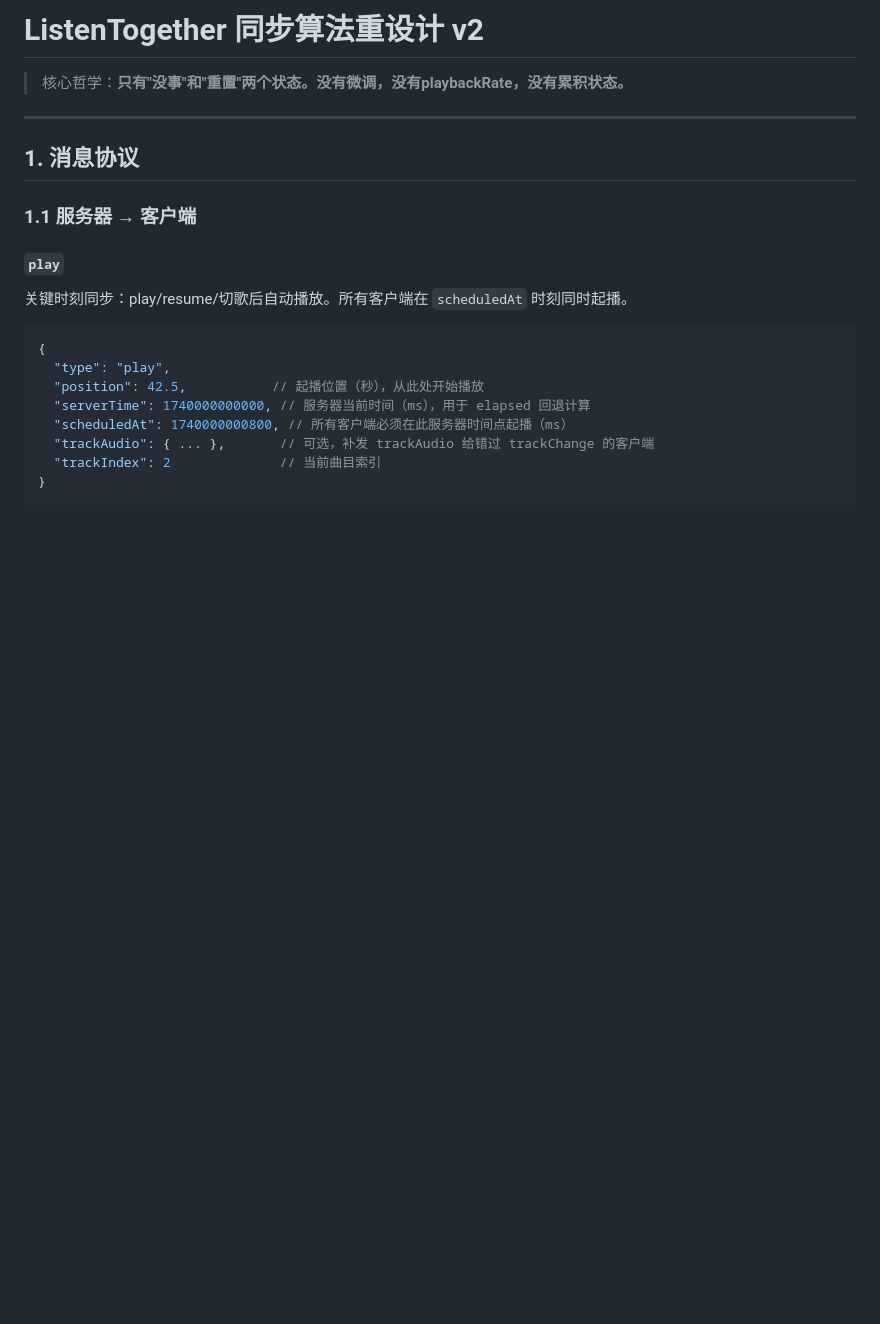
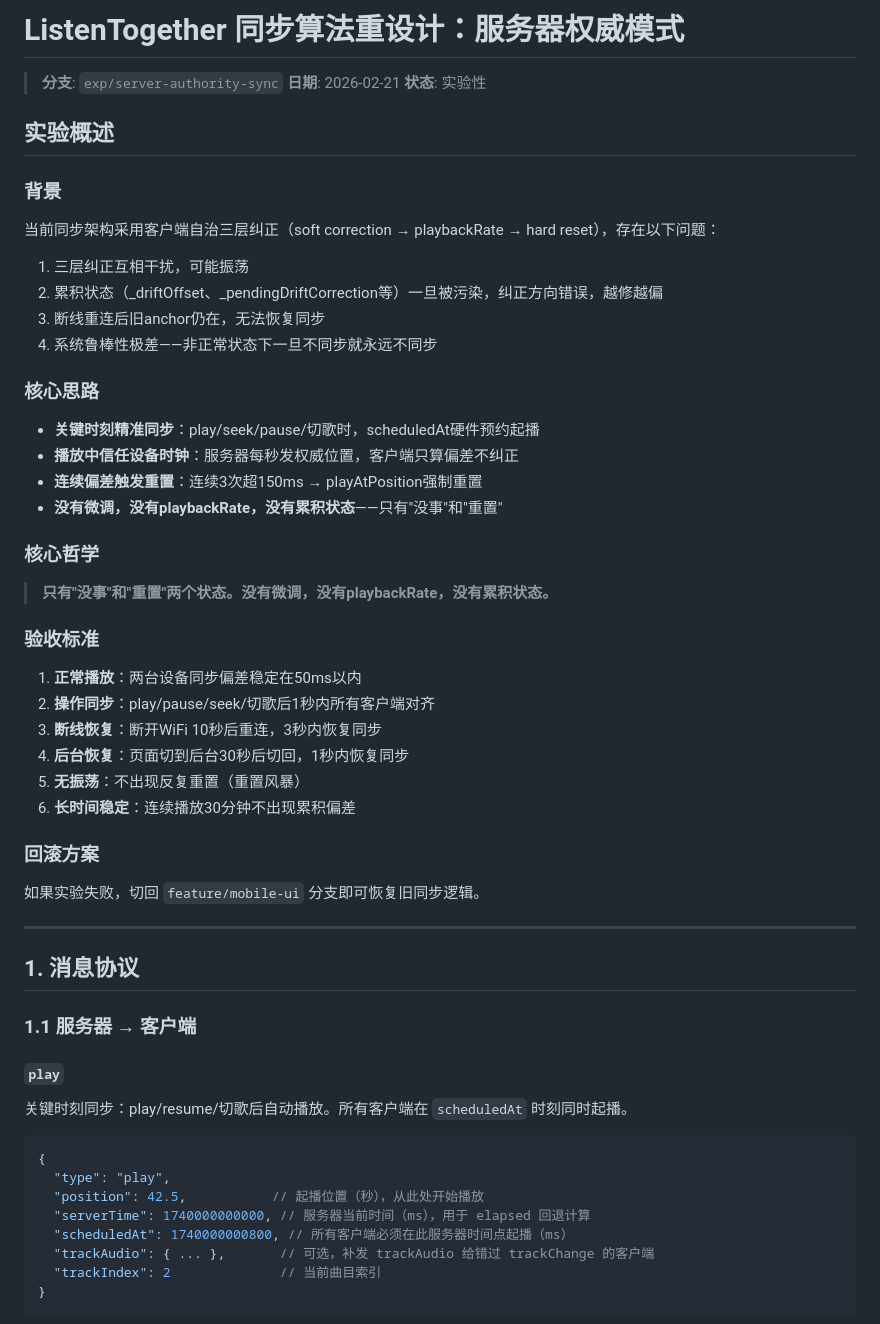
Before and after one commit to xingzihai/listen-together, a Markdown page: docs/SYNC-SERVER-AUTHORITY.md, the part around the change. Drawn GitHub-style; blank space fills up the shorter version.

```diff
--- a/SYNC-REDESIGN-v2.md
+++ b/docs/SYNC-SERVER-AUTHORITY.md
@@ -1,6 +1,37 @@
-# ListenTogether 同步算法重设计 v2
+# ListenTogether 同步算法重设计：服务器权威模式
 
-> 核心哲学：**只有"没事"和"重置"两个状态。没有微调，没有playbackRate，没有累积状态。**
+> **分支**: `exp/server-authority-sync`
+> **日期**: 2026-02-21
+> **状态**: 实验性
+
+## 实验概述
+
+### 背景
+当前同步架构采用客户端自治三层纠正（soft correction → playbackRate → hard reset），存在以下问题：
+1. 三层纠正互相干扰，可能振荡
+2. 累积状态（_driftOffset、_pendingDriftCorrection等）一旦被污染，纠正方向错误，越修越偏
+3. 断线重连后旧anchor仍在，无法恢复同步
+4. 系统鲁棒性极差——非正常状态下一旦不同步就永远不同步
+
+### 核心思路
+- **关键时刻精准同步**：play/seek/pause/切歌时，scheduledAt硬件预约起播
+- **播放中信任设备时钟**：服务器每秒发权威位置，客户端只算偏差不纠正
+- **连续偏差触发重置**：连续3次超150ms → playAtPosition强制重置
+- **没有微调，没有playbackRate，没有累积状态**——只有"没事"和"重置"
+
+### 核心哲学
+> **只有"没事"和"重置"两个状态。没有微调，没有playbackRate，没有累积状态。**
+
+### 验收标准
+1. **正常播放**：两台设备同步偏差稳定在50ms以内
+2. **操作同步**：play/pause/seek/切歌后1秒内所有客户端对齐
+3. **断线恢复**：断开WiFi 10秒后重连，3秒内恢复同步
+4. **后台恢复**：页面切到后台30秒后切回，1秒内恢复同步
+5. **无振荡**：不出现反复重置（重置风暴）
+6. **长时间稳定**：连续播放30分钟不出现累积偏差
+
+### 回滚方案
+如果实验失败，切回 `feature/mobile-ui` 分支即可恢复旧同步逻辑。
 
 ---
 
```
Also changed, not shown: SYNC-REDESIGN.md (deleted, +0 -156 lines).
